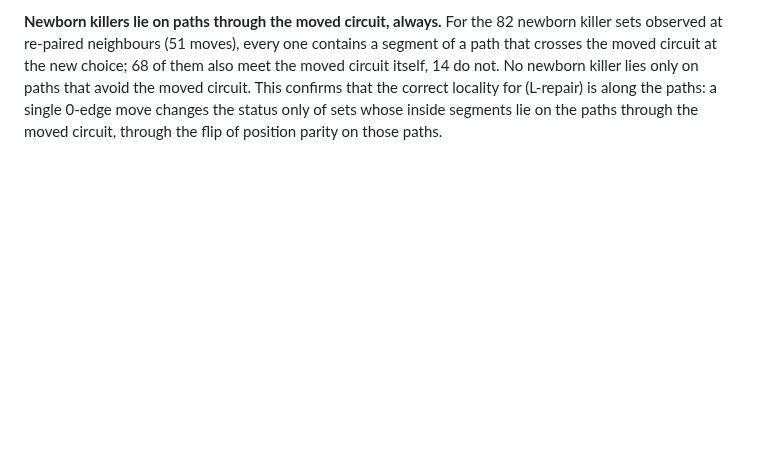
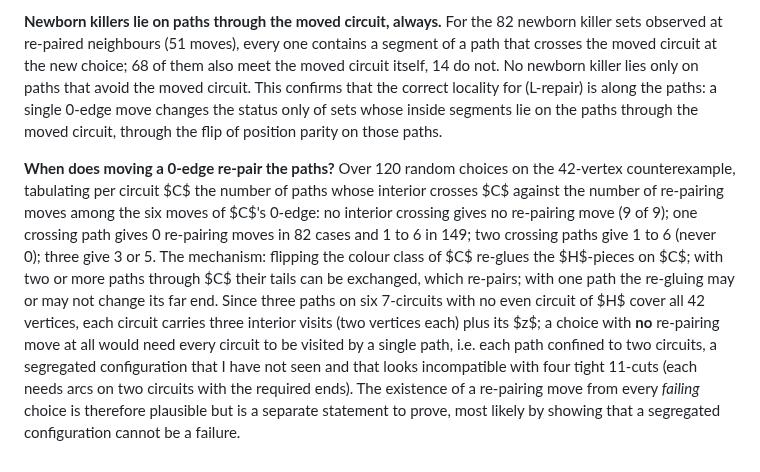
Before and after one commit to geneweng/5-flow-conjecture, a Markdown page: notes/oddness.md, the part around the change. Drawn GitHub-style; blank space fills up the shorter version.

Commit message:
Oddness route: when a 0-edge move re-pairs (paths through the circuit); the segregated configuration as the only obstacle to existence
Co-Authored-By: Claude Fable 5.1 <noreply@anthropic.com>
Claude-Session: https://claude.ai/code/session_01BLzEsxctuBJRH8UpWpJDQJ

```diff
--- a/notes/oddness.md
+++ b/notes/oddness.md
@@ -509,3 +509,5 @@ So after a re-pairing at least two of the four new classes can be killed only by
 *Caution on ingredient (a).* A set far from the moved circuit $C$ can change status too: the tightness of $S$ depends on the colours of the path vertices inside $S$, and moving $C$'s 0-edge reroutes every path that crosses $C$, which changes the parity of positions along that path beyond $C$ and hence the black/white pattern of its segments inside any $S$ it visits. So newborn killers need not touch $C$; they are the sets visited by a path through $C$ whose segment parities flip. The correct local statement is about paths, not distance: only sets whose inside segments lie on paths through $C$ can change status, and their new status is determined by the parity change of those paths. This is still a finite bookkeeping around the three paths, but the proof of (L-repair) must be organised along paths rather than around $C$.
 
 **Newborn killers lie on paths through the moved circuit, always.** For the 82 newborn killer sets observed at re-paired neighbours (51 moves), every one contains a segment of a path that crosses the moved circuit at the new choice; 68 of them also meet the moved circuit itself, 14 do not. No newborn killer lies only on paths that avoid the moved circuit. This confirms that the correct locality for (L-repair) is along the paths: a single 0-edge move changes the status only of sets whose inside segments lie on the paths through the moved circuit, through the flip of position parity on those paths.
+
+**When does moving a 0-edge re-pair the paths?** Over 120 random choices on the 42-vertex counterexample, tabulating per circuit $C$ the number of paths whose interior crosses $C$ against the number of re-pairing moves among the six moves of $C$'s 0-edge: no interior crossing gives no re-pairing move (9 of 9); one crossing path gives 0 re-pairing moves in 82 cases and 1 to 6 in 149; two crossing paths give 1 to 6 (never 0); three give 3 or 5. The mechanism: flipping the colour class of $C$ re-glues the $H$-pieces on $C$; with two or more paths through $C$ their tails can be exchanged, which re-pairs; with one path the re-gluing may or may not change its far end. Since three paths on six 7-circuits with no even circuit of $H$ cover all 42 vertices, each circuit carries three interior visits (two vertices each) plus its $z$; a choice with **no** re-pairing move at all would need every circuit to be visited by a single path, i.e. each path confined to two circuits, a segregated configuration that I have not seen and that looks incompatible with four tight 11-cuts (each needs arcs on two circuits with the required ends). The existence of a re-pairing move from every *failing* choice is therefore plausible but is a separate statement to prove, most likely by showing that a segregated configuration cannot be a failure.
```
